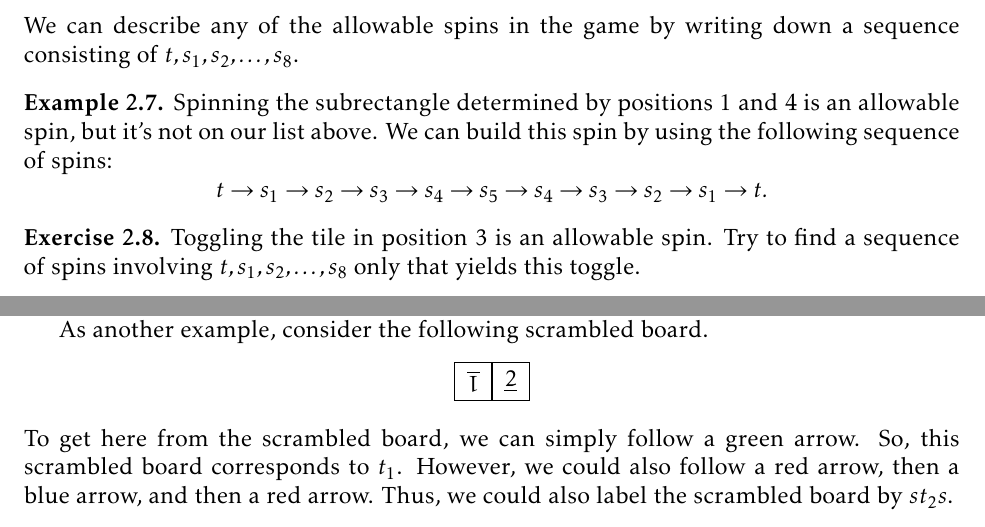
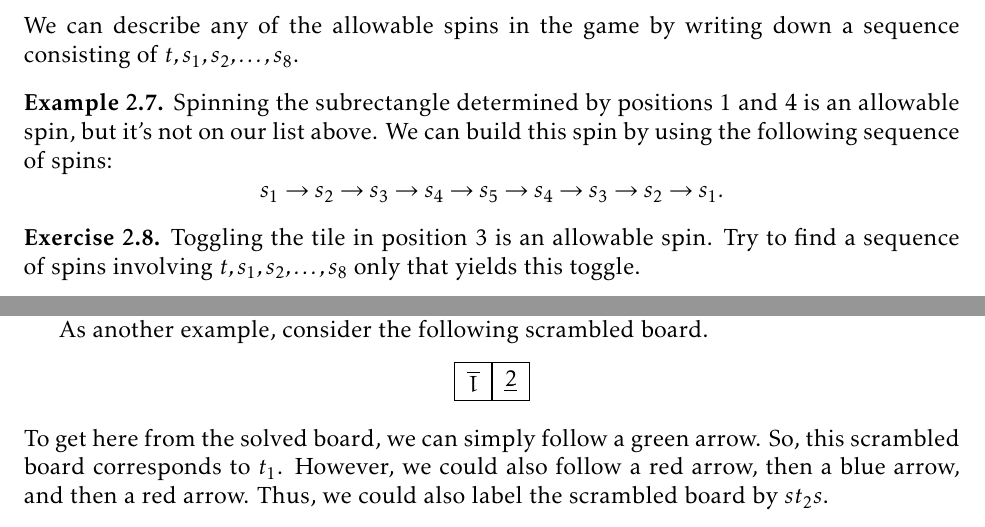
Before and after one commit to dcernst/IBL-AbstractAlgebra, a LaTeX thesis (IBL-AbstractAlgebra.tex, which reads CayleyDiagrams.tex, IntuitiveDefinitionGroups.tex): two parts of pages 12 and 19 of 106, joined at a grey line, cut so that both start at the same text. Compiled offline with pdfLaTeX.

Commit message:
Fixed two typos

```diff
--- a/CayleyDiagrams.tex
+++ b/CayleyDiagrams.tex
@@ -184,7 +184,7 @@ As another example, consider the following scrambled board.
   \node [draw, right=0cm of 1] (2) {$\underline{2}$};
 \end{tikzpicture}
 \end{center}
-To get here from the scrambled board, we can simply follow a green arrow. So, this scrambled board corresponds to $t_1$.  However, we could also follow a red arrow, then a blue arrow, and then a red arrow. Thus, we could also label the scrambled board by $s t_2 s$.
+To get here from the solved board, we can simply follow a green arrow. So, this scrambled board corresponds to $t_1$.  However, we could also follow a red arrow, then a blue arrow, and then a red arrow. Thus, we could also label the scrambled board by $s t_2 s$.
 
 \begin{exercise}
 Using Figure~\ref{fig:Cayley_Spin_1x2}, find three distinct words in $t_1, t_2$, and $s$ that correspond to the following scrambled board.  Don't worry about whether your word is of optimal length or not.
--- a/IntuitiveDefinitionGroups.tex
+++ b/IntuitiveDefinitionGroups.tex
@@ -243,7 +243,7 @@ We can describe any of the allowable spins in the game by writing down a sequenc
 \begin{example}
 Spinning the subrectangle determined by positions 1 and 4 is an allowable spin, but it's not on our list above. We can build this spin by using the following sequence of spins:
 \[
-t\to s_1\to s_2\to s_3\to s_4\to s_5\to s_4\to s_3\to s_2\to s_1\to t.
+s_1\to s_2\to s_3\to s_4\to s_5\to s_4\to s_3\to s_2\to s_1.
 \]
 \end{example}
 
```
